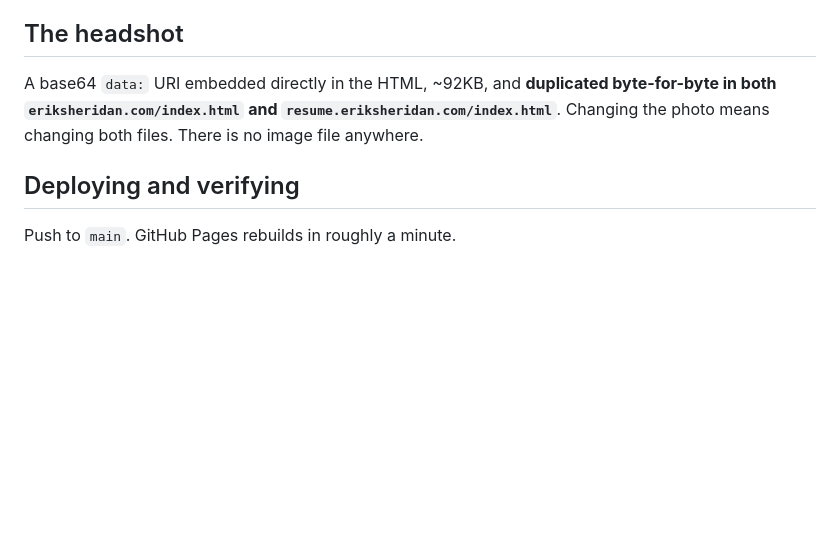
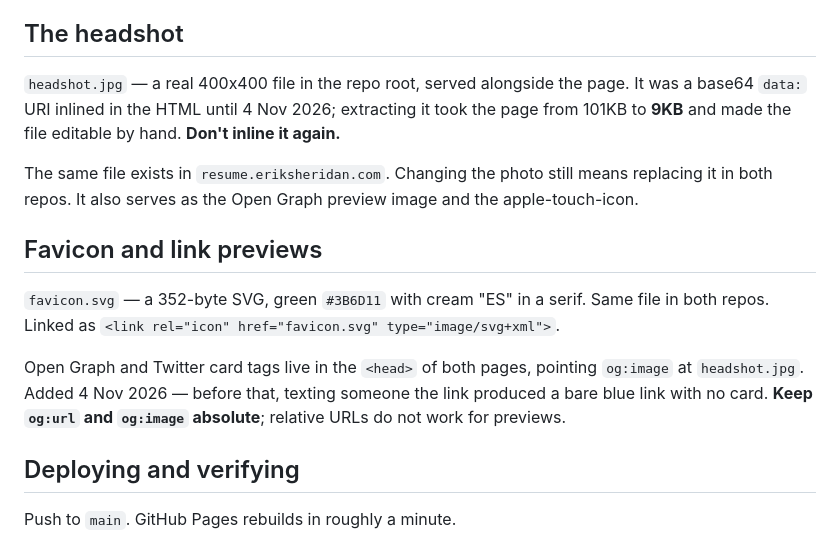
Before and after one commit to erikrocks/eriksheridan.com, a Markdown page: CLAUDE.md, the part around the change. Rendered like a GitHub page; blank space fills up the shorter version.

Commit message:
Document the headshot file, favicon and preview tags
Co-Authored-By: Claude Opus 5 <noreply@anthropic.com>

```diff
--- a/CLAUDE.md
+++ b/CLAUDE.md
@@ -117,9 +117,22 @@ holds only things Erik built. Don't put the resume back in that list.
 
 ## The headshot
 
-A base64 `data:` URI embedded directly in the HTML, ~92KB, and **duplicated byte-for-byte in
-both `eriksheridan.com/index.html` and `resume.eriksheridan.com/index.html`**. Changing the
-photo means changing both files. There is no image file anywhere.
+`headshot.jpg` — a real 400x400 file in the repo root, served alongside the page. It was a
+base64 `data:` URI inlined in the HTML until 4 Nov 2026; extracting it took the page from
+101KB to **9KB** and made the file editable by hand. **Don't inline it again.**
+
+The same file exists in `resume.eriksheridan.com`. Changing the photo still means replacing
+it in both repos. It also serves as the Open Graph preview image and the apple-touch-icon.
+
+## Favicon and link previews
+
+`favicon.svg` — a 352-byte SVG, green `#3B6D11` with cream "ES" in a serif. Same file in
+both repos. Linked as `<link rel="icon" href="favicon.svg" type="image/svg+xml">`.
+
+Open Graph and Twitter card tags live in the `<head>` of both pages, pointing `og:image` at
+`headshot.jpg`. Added 4 Nov 2026 — before that, texting someone the link produced a bare
+blue link with no card. **Keep `og:url` and `og:image` absolute**; relative URLs do not work
+for previews.
 
 ## Deploying and verifying
 
```
